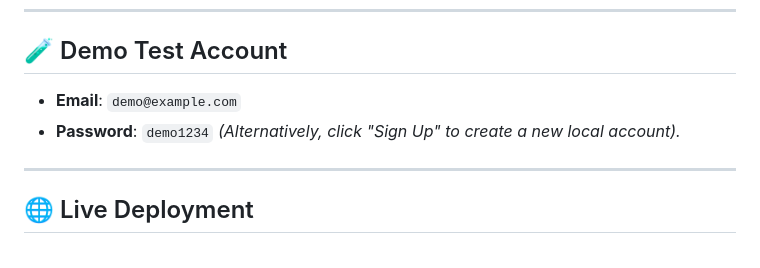
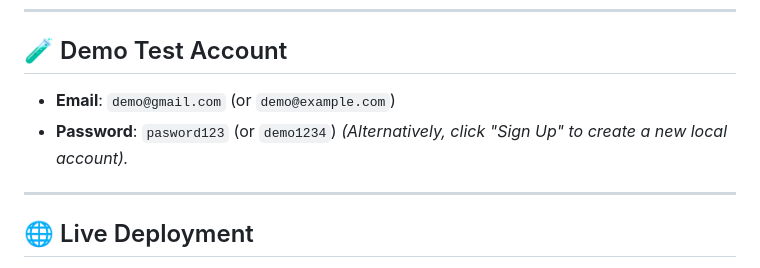
Before and after one commit to qristinemirzoiani-byte/10X_crm_-qristine-, a Markdown page: read.md, the part around the change. Rendered like a GitHub page.

Commit message:
docs: update demo account login credentials in README

```diff
--- a/read.md
+++ b/read.md
@@ -65,8 +65,8 @@ A streamlined, modern Client Relationship Management (CRM) web application desig
 
 ## 🧪 Demo Test Account
 
-* **Email**: `demo@example.com`
-* **Password**: `demo1234`
+* **Email**: `demo@gmail.com` (or `demo@example.com`)
+* **Password**: `pasword123` (or `demo1234`)
 *(Alternatively, click "Sign Up" to create a new local account).*
 
 ---
```
